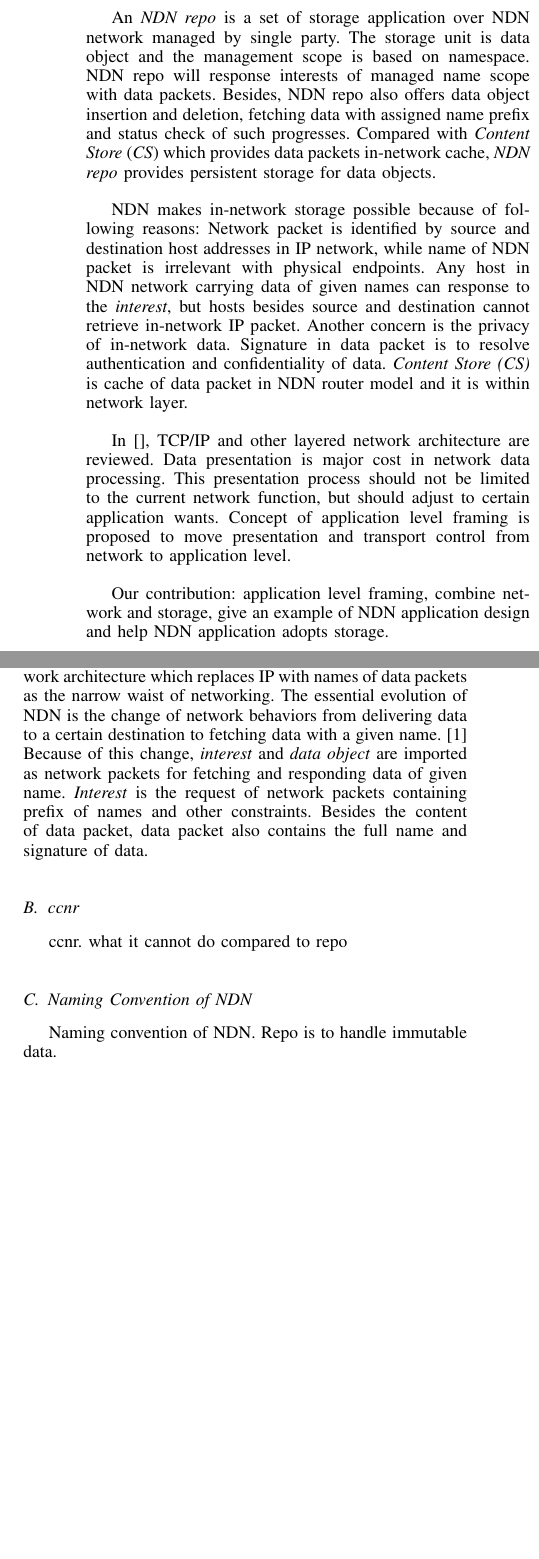
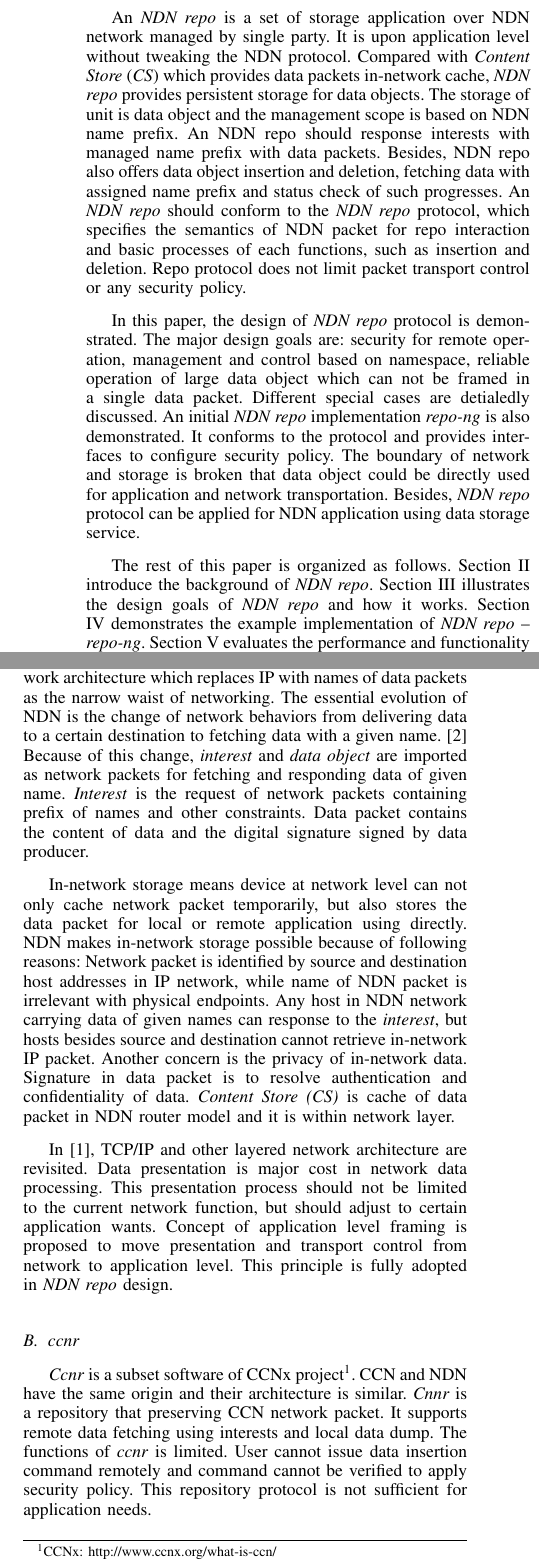
Before and after one commit to chenatu/repo-infocom, a LaTeX paper (repo-infocom.tex): two parts of the columns of page 1 of 2, joined at a grey line, cut so that both start at the same text, the shorter picture padded with empty space. Compiled offline with pdfLaTeX.

Commit message:
Background

```diff
--- a/repo-infocom.tex
+++ b/repo-infocom.tex
@@ -167,23 +167,22 @@ Data distribution is the largest network stream in current Internet. Many web ap
 
-An \emph{NDN repo} is a set of storage application over NDN network managed by single party. The storage unit is data object and the management scope is based on namespace. NDN repo will response interests of managed name scope with data packets. Besides, NDN repo also offers data object insertion and deletion, fetching data with assigned name prefix and status check of such progresses. Compared with \emph{Content Store} (\emph{CS}) which provides data packets in-network cache, \emph{NDN repo} provides persistent storage for data objects.
+An \emph{NDN repo} is a set of storage application over NDN network managed by single party. It is upon application level without tweaking the NDN protocol. Compared with \emph{Content Store} (\emph{CS}) which provides data packets in-network cache, \emph{NDN repo} provides persistent storage for data objects. The storage of unit is data object and the management scope is based on NDN name prefix. An NDN repo should response interests with managed name prefix with data packets. Besides, NDN repo also offers data object insertion and deletion, fetching data with assigned name prefix and status check of such progresses. An \emph{NDN repo} should conform to the \emph{NDN repo} protocol, which specifies the semantics of NDN packet for repo interaction and basic processes of each functions, such as insertion and deletion. Repo protocol does not limit packet transport control or any security policy.
 
-NDN makes in-network storage possible because of following reasons: Network packet is identified by source and destination host addresses in IP network, while name of NDN packet is irrelevant with physical endpoints. Any host in NDN network carrying data of given names can response to the \emph{interest}, but hosts besides source and destination cannot retrieve in-network IP packet. Another concern is the privacy of in-network data. Signature in data packet is to resolve authentication and confidentiality of data. \emph{Content Store (CS)} is cache of data packet in NDN router model and it is within network layer.
+In this paper, the design of \emph{NDN repo} protocol is demonstrated. The major design goals are: security for remote operation, management and control based on namespace, reliable operation of large data object which can not be framed in a single data packet. Different special cases are detialedly discussed. An initial \emph{NDN repo} implementation \emph{repo-ng} is also demonstrated. It conforms to the protocol and provides interfaces to configure security policy. The boundary of network and storage is broken that data object could be directly used for application and network transportation. Besides, \emph{NDN repo} protocol can be applied for NDN application using data storage service.
 
-In [], TCP/IP and other layered network architecture are reviewed. Data presentation is major cost in network data processing. This presentation process should not be limited to the current network function, but should adjust to certain application wants. Concept of application level framing is proposed to move presentation and transport control from network to application level.
+The rest of this paper is organized as follows. Section \ref{section-background} introduce the background of \emph{NDN repo}.  Section \ref{section-design} illustrates the design goals of \emph{NDN repo} and how it works. Section \ref{section-implementation} demonstrates the example implementation of \emph{NDN repo} -- \emph{repo-ng}. Section \ref{section-evaluation} evaluates the performance and functionality of \emph{repo-ng}. Section \ref{section-discussion} discusses the evaluation results and tradeoff in \emph{NDN repo} design. Section \ref{section-conclusion} concludes the paper and addresses the future work.
 
-Our contribution: application level framing, combine network and storage, give an example of NDN application design and help NDN application adopts storage.
+\section{Background} \label{section-background}
+\subsection{Named Data Networking}
+Named Data Networking (NDN) \cite{zhang2010named} is a data-oriented network architecture which replaces IP with names of data packets as the narrow waist of networking. The essential evolution of NDN is the change of network behaviors from delivering data to a certain destination to fetching data with a given name. \cite{zhang2010named} Because of this change, \emph{interest} and \emph{data object} are imported as network packets for fetching and responding data of given name. \emph{Interest} is the request of network packets containing prefix of names and other constraints. Data packet contains the content of data and the digital signature signed by data producer.
 
-\section{Background}
-\subsection{Named Data Networking}
-Named Data Networking (NDN) \cite{zhang2010named} is a data-oriented network architecture which replaces IP with names of data packets as the narrow waist of networking. The essential evolution of NDN is the change of network behaviors from delivering data to a certain destination to fetching data with a given name. \cite{zhang2010named} Because of this change, \emph{interest} and \emph{data object} are imported as network packets for fetching and responding data of given name. \emph{Interest} is the request of network packets containing prefix of names and other constraints. Besides the content of data packet, data packet also contains the full name and signature of data.
+In-network storage means device at network level can not only cache network packet temporarily, but also stores the data packet for local or remote application using directly. NDN makes in-network storage possible because of following reasons: Network packet is identified by source and destination host addresses in IP network, while name of NDN packet is irrelevant with physical endpoints. Any host in NDN network carrying data of given names can response to the \emph{interest}, but hosts besides source and destination cannot retrieve in-network IP packet. Another concern is the privacy of in-network data. Signature in data packet is to resolve authentication and confidentiality of data. \emph{Content Store (CS)} is cache of data packet in NDN router model and it is within network layer.
+
+In \cite{clark1990architectural}, TCP/IP and other layered network architecture are revisited. Data presentation is major cost in network data processing. This presentation process should not be limited to the current network function, but should adjust to certain application wants. Concept of application level framing is proposed to move presentation and transport control from network to application level. This principle is fully adopted in \emph{NDN repo} design.
 
 \subsection{ccnr}
-ccnr. what it cannot do compared to repo
+ \emph{Ccnr} is a subset software of CCNx project\footnote{CCNx: http://www.ccnx.org/what-is-ccn/}. CCN and NDN have the same origin and their architecture is similar. \emph{Cnnr} is a repository that preserving CCN network packet. It supports remote data fetching using interests and local data dump. The functions of \emph{ccnr} is limited. User cannot issue data insertion command remotely and command cannot be verified to apply security policy. This repository protocol is not sufficient for application needs.
 
-\subsection{Naming Convention of NDN}
-Naming convention of NDN. Repo is to handle immutable data.
-
-\section{Design of Repo}
+\section{Design of NDN Repo protocol} \label{section-design}
 The goal of this section is to demonstrate protocol and discuss concerns on potential failure cases.
 
 Overall introduction of NDN repo protocol
```
Also changed, not shown: repo.bib (+11 -1 lines), repo-infocom.tex (10 more changed lines).
